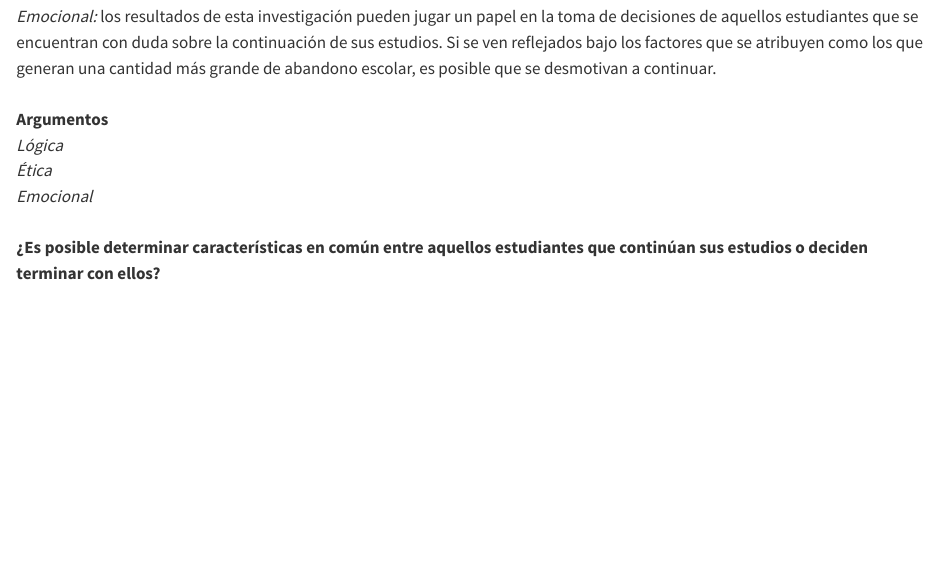
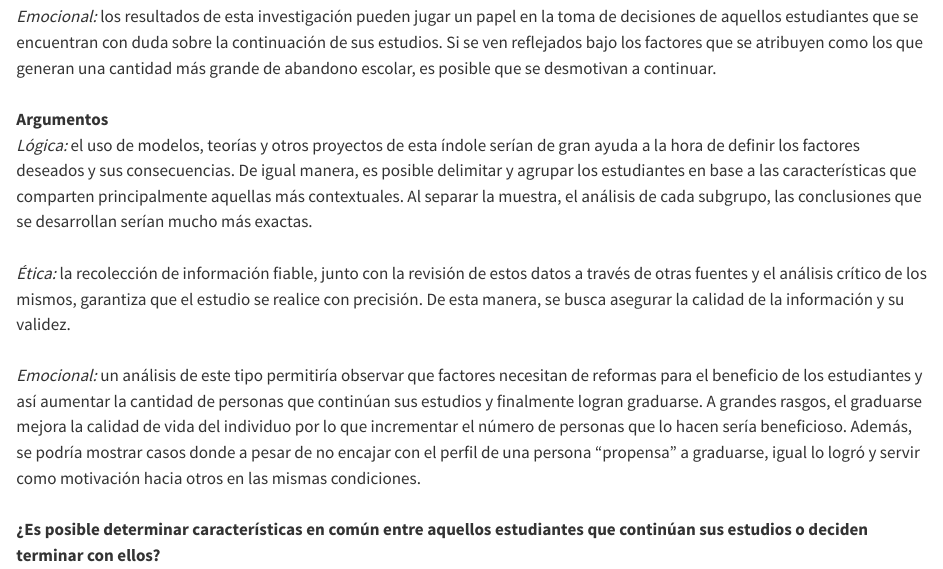
Before and after one commit to DebbieCon/Bitacoras-Grupo-4-CA-0204-II-2024-, a Quarto document (bitacora-1.qmd): the page in a window 1100 px wide, from 2130 px down. Rendered offline with R 4.5, knitr and Pandoc in place of Quarto, with nearby package versions.

Commit message:
feat: agrega argumentos de primera pregunta

```diff
--- a/bitacora-1.qmd
+++ b/bitacora-1.qmd
@@ -139,9 +139,27 @@ los factores que se atribuyen como los que generan una cantidad más
 grande de abandono escolar, es posible que se desmotivan a continuar.\
 \
 **Argumentos**\
-*Lógica*\
-*Ética*\
-*Emocional*\
+*Lógica:* el uso de modelos, teorías y otros proyectos de esta índole
+serían de gran ayuda a la hora de definir los factores deseados y sus
+consecuencias. De igual manera, es posible delimitar y agrupar los
+estudiantes en base a las características que comparten principalmente
+aquellas más contextuales. Al separar la muestra, el análisis de cada
+subgrupo, las conclusiones que se desarrollan serían mucho más exactas.\
+\
+*Ética:* la recolección de información fiable, junto con la revisión de
+estos datos a través de otras fuentes y el análisis crítico de los
+mismos, garantiza que el estudio se realice con precisión. De esta
+manera, se busca asegurar la calidad de la información y su validez.\
+\
+*Emocional:* un análisis de este tipo permitiría observar que factores
+necesitan de reformas para el beneficio de los estudiantes y así
+aumentar la cantidad de personas que continúan sus estudios y finalmente
+logran graduarse. A grandes rasgos, el graduarse mejora la calidad de
+vida del individuo por lo que incrementar el número de personas que lo
+hacen sería beneficioso. Además, se podría mostrar casos donde a pesar
+de no encajar con el perfil de una persona “propensa” a graduarse, igual
+lo logró y servir como motivación hacia otros en las mismas
+condiciones.\
 \
 **¿Es posible determinar características en común entre aquellos
 estudiantes que continúan sus estudios o deciden terminar con ellos?**\
```
Also changed, not shown: docs/search.json, 1 other file.
